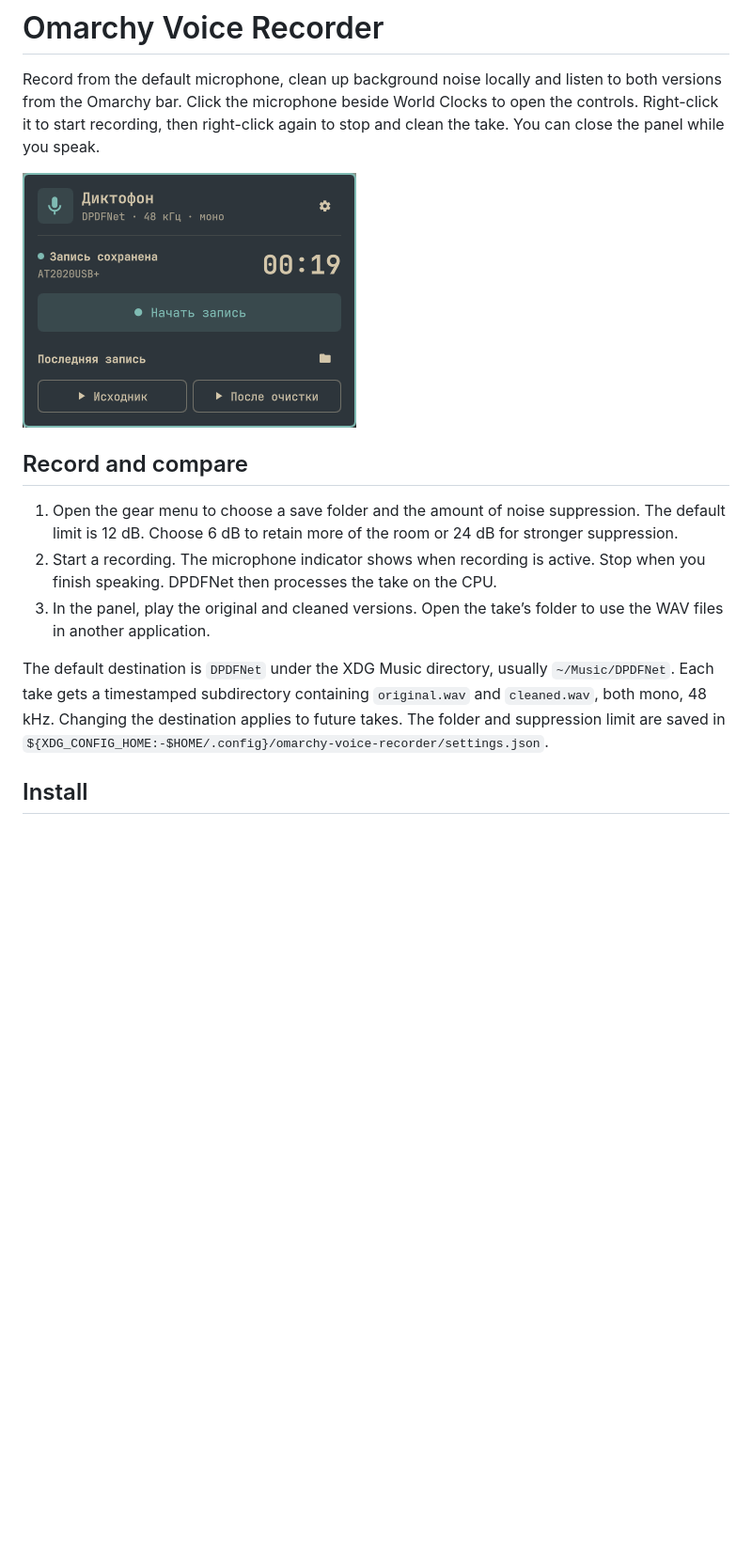
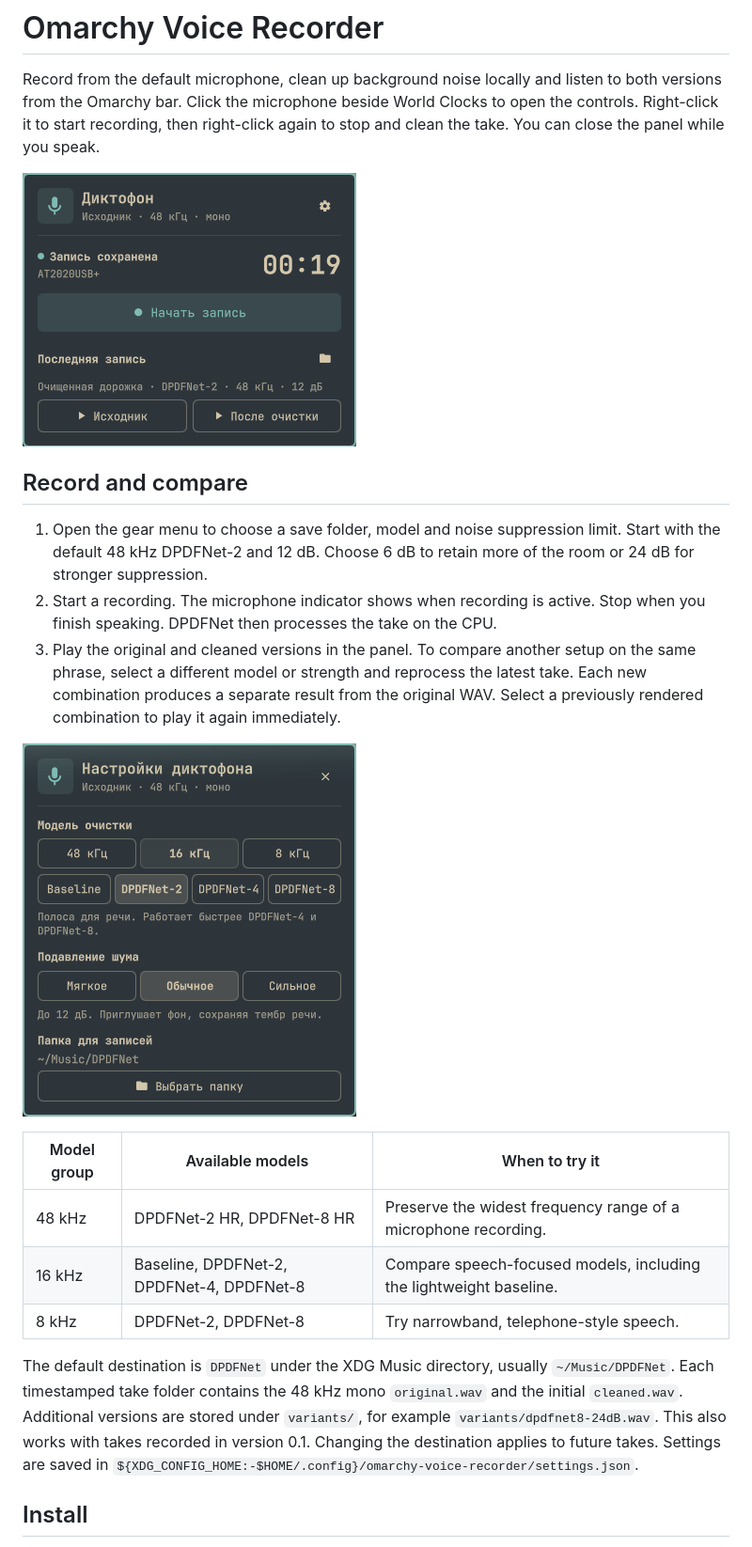
Before and after one commit to i4w7w4a/omarchy-voice-recorder, a Markdown page: README.md, the part around one of its changes. Shown at 94% size. Rendered like a GitHub page; pictures changed too: preview.png, settings.png (added); blank space fills up the shorter version.

Commit message:
Support all eight offline DPDFNet models and reusable take comparisons

```diff
--- a/README.md
+++ b/README.md
@@ -6,11 +6,19 @@ Record from the default microphone, clean up background noise locally and listen
 
 ## Record and compare
 
-1. Open the gear menu to choose a save folder and the amount of noise suppression. The default limit is 12 dB. Choose 6 dB to retain more of the room or 24 dB for stronger suppression.
+1. Open the gear menu to choose a save folder, model and noise suppression limit. Start with the default 48 kHz DPDFNet-2 and 12 dB. Choose 6 dB to retain more of the room or 24 dB for stronger suppression.
 2. Start a recording. The microphone indicator shows when recording is active. Stop when you finish speaking. DPDFNet then processes the take on the CPU.
-3. In the panel, play the original and cleaned versions. Open the take’s folder to use the WAV files in another application.
+3. Play the original and cleaned versions in the panel. To compare another setup on the same phrase, select a different model or strength and reprocess the latest take. Each new combination produces a separate result from the original WAV. Select a previously rendered combination to play it again immediately.
 
-The default destination is `DPDFNet` under the XDG Music directory, usually `~/Music/DPDFNet`. Each take gets a timestamped subdirectory containing `original.wav` and `cleaned.wav`, both mono, 48 kHz. Changing the destination applies to future takes. The folder and suppression limit are saved in `${XDG_CONFIG_HOME:-$HOME/.config}/omarchy-voice-recorder/settings.json`.
+![Recorder settings showing the four 16 kHz models](settings.png)
+
+| Model group | Available models | When to try it |
+| --- | --- | --- |
+| 48 kHz | DPDFNet-2 HR, DPDFNet-8 HR | Preserve the widest frequency range of a microphone recording. |
+| 16 kHz | Baseline, DPDFNet-2, DPDFNet-4, DPDFNet-8 | Compare speech-focused models, including the lightweight baseline. |
+| 8 kHz | DPDFNet-2, DPDFNet-8 | Try narrowband, telephone-style speech. |
+
+The default destination is `DPDFNet` under the XDG Music directory, usually `~/Music/DPDFNet`. Each timestamped take folder contains the 48 kHz mono `original.wav` and the initial `cleaned.wav`. Additional versions are stored under `variants/`, for example `variants/dpdfnet8-24dB.wav`. This also works with takes recorded in version 0.1. Changing the destination applies to future takes. Settings are saved in `${XDG_CONFIG_HOME:-$HOME/.config}/omarchy-voice-recorder/settings.json`.
 
 ## Install
 
```
Also changed, not shown: other parts of README.md (+5 -3 lines), 7 other files.
